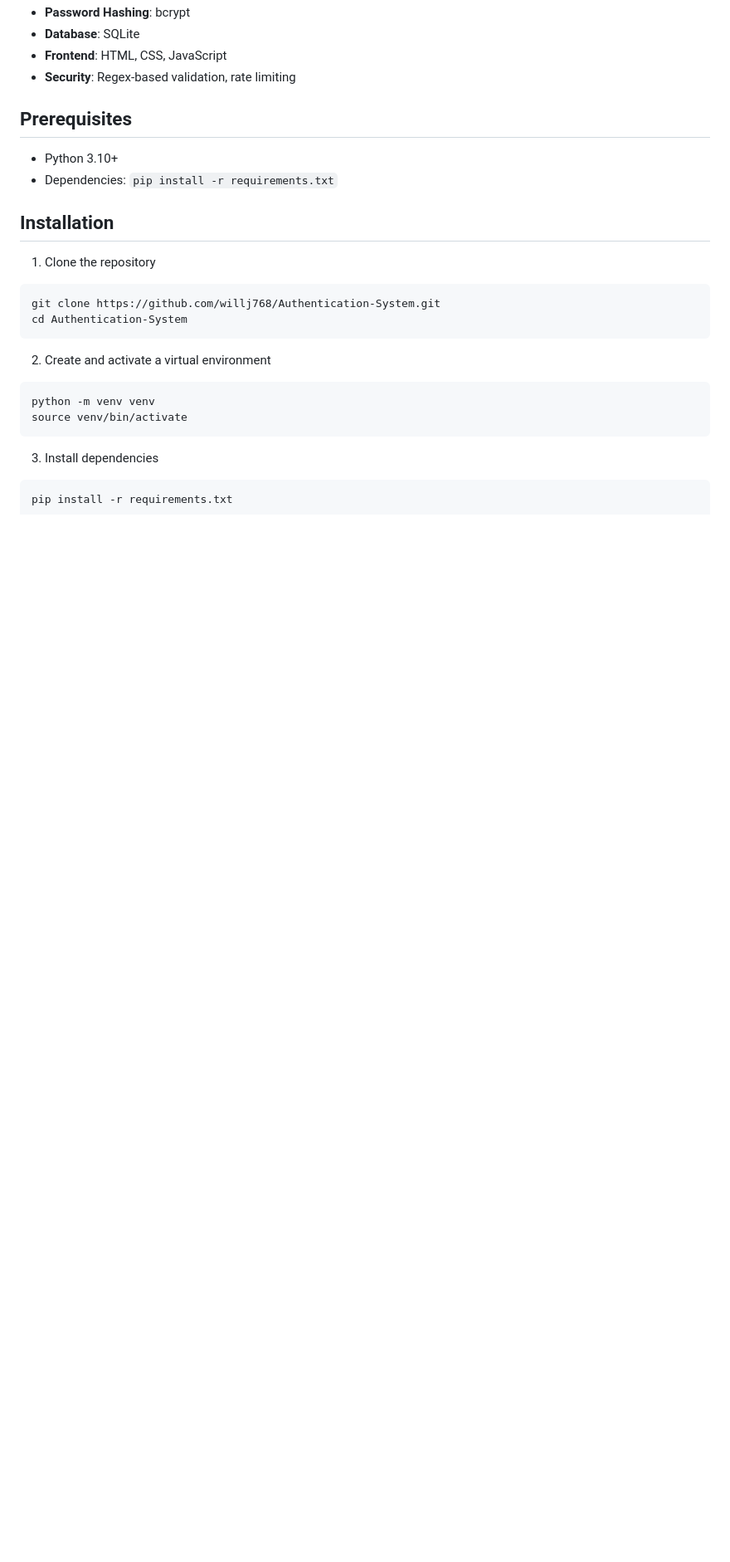
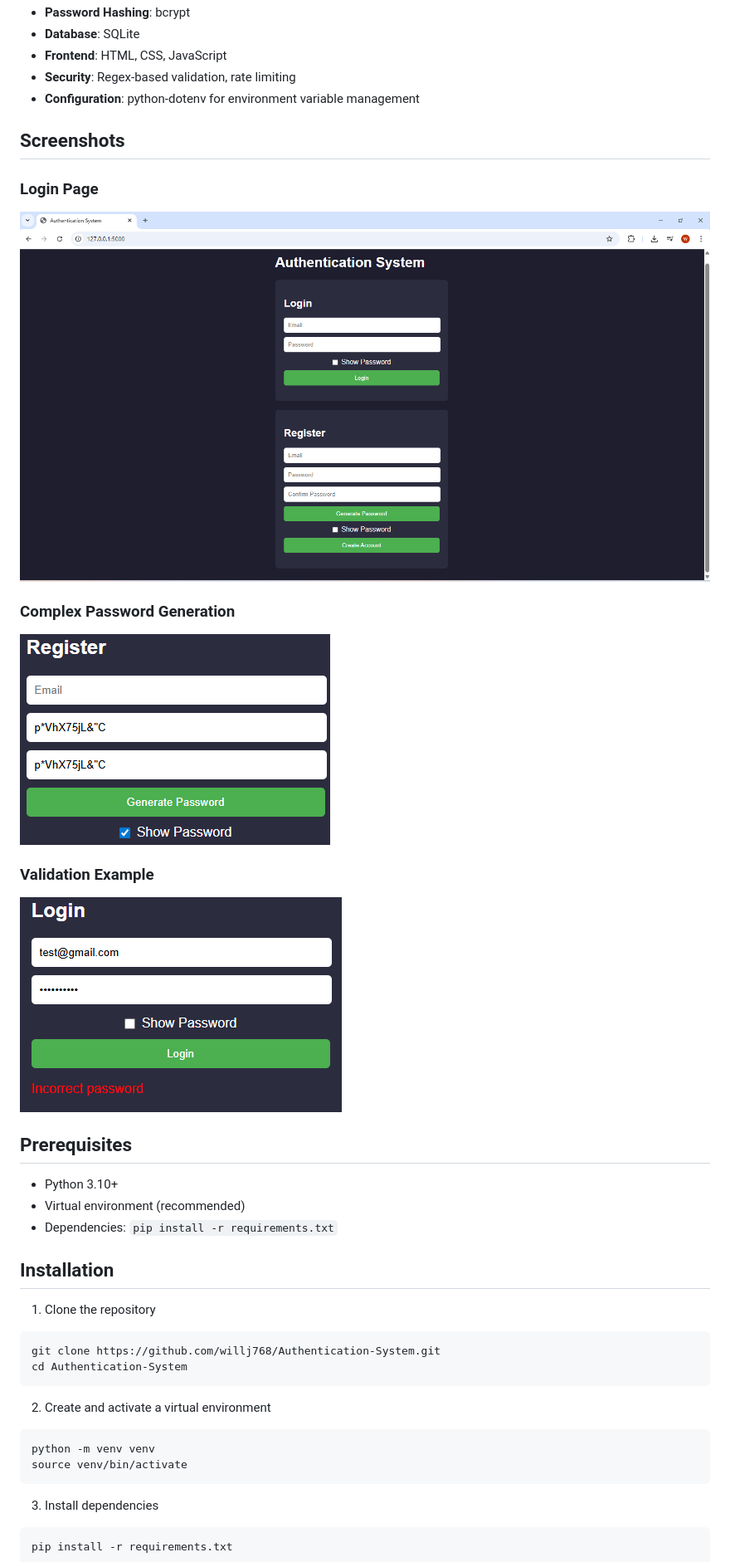
Before and after one commit to willj768/Authentication-System, a Markdown page: README.md, the part around one of its changes. Shown at 83% size. GitHub-like rendering; blank space fills up the shorter version.

```diff
--- a/README.md
+++ b/README.md
@@ -39,9 +46,22 @@ A full-featured web-based authentication system built with Flask, featuring user
 - **Database**: SQLite
 - **Frontend**: HTML, CSS, JavaScript
 - **Security**: Regex-based validation, rate limiting
+- **Configuration**: python-dotenv for environment variable management
+
+## Screenshots
+
+### Login Page
+![Login Page](screenshots/login.png)
+
+### Complex Password Generation
+![Registration Page](screenshots/pwgen.png)
+
+### Validation Example
+![Validation](screenshots/errormsg.png)
 
 ## Prerequisites
 - Python 3.10+
+- Virtual environment (recommended)
 - Dependencies: `pip install -r requirements.txt`
 
 ## Installation
```
Also changed, not shown: other parts of README.md (+22 -4 lines).
